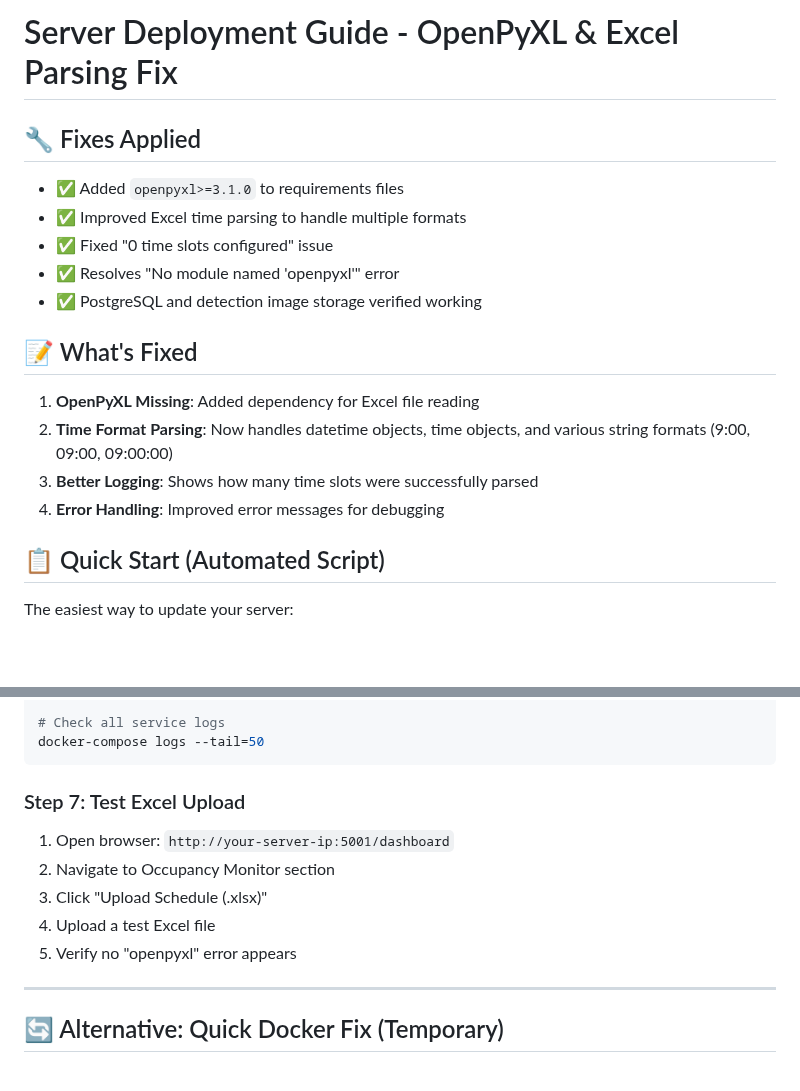
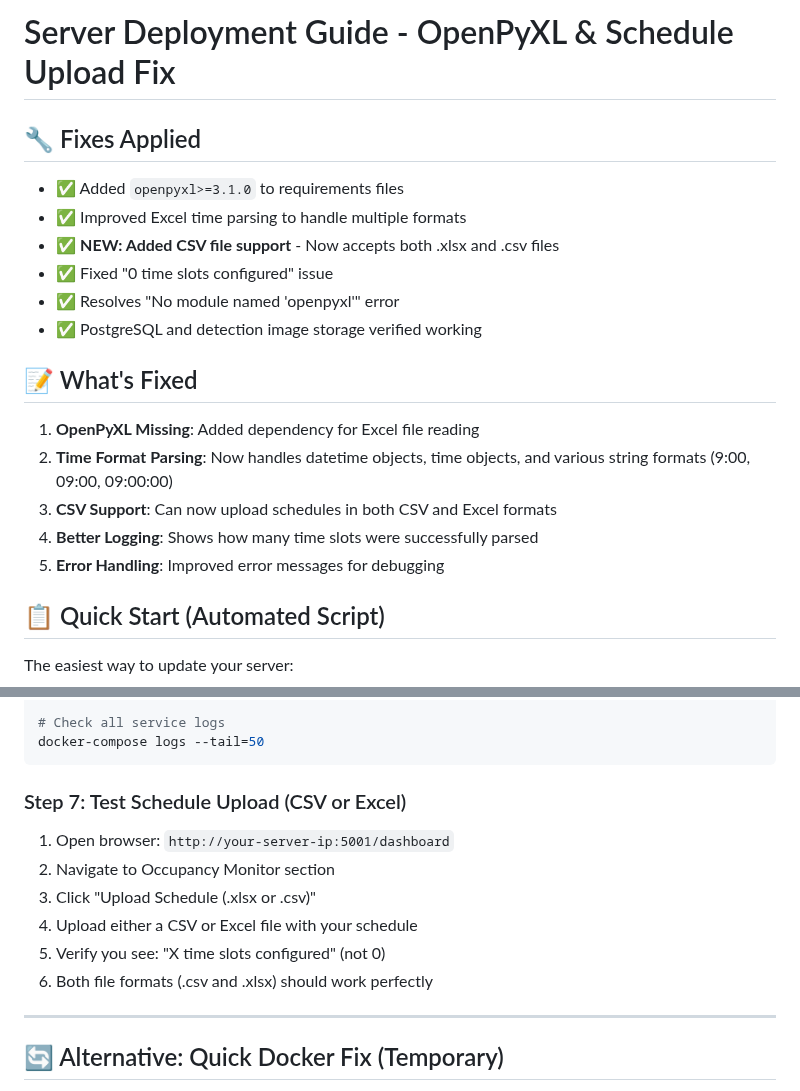
Before and after one commit to abhi-20-25/Teatoast-Sakshi, a Markdown page: SERVER_DEPLOYMENT_OPENPYXL_FIX.md, 2 parts joined by grey strips. GitHub-like rendering; blank space fills up the shorter version.

Commit message:
docs: Update deployment guide to mention CSV support

````diff
--- a/SERVER_DEPLOYMENT_OPENPYXL_FIX.md
+++ b/SERVER_DEPLOYMENT_OPENPYXL_FIX.md
@@ -1,8 +1,9 @@
-# Server Deployment Guide - OpenPyXL & Excel Parsing Fix
+# Server Deployment Guide - OpenPyXL & Schedule Upload Fix
 
 ## 🔧 Fixes Applied
 - ✅ Added `openpyxl>=3.1.0` to requirements files
 - ✅ Improved Excel time parsing to handle multiple formats
+- ✅ **NEW: Added CSV file support** - Now accepts both .xlsx and .csv files
 - ✅ Fixed "0 time slots configured" issue
 - ✅ Resolves "No module named 'openpyxl'" error
 - ✅ PostgreSQL and detection image storage verified working
@@ -10,8 +11,9 @@
 ## 📝 What's Fixed
 1. **OpenPyXL Missing**: Added dependency for Excel file reading
 2. **Time Format Parsing**: Now handles datetime objects, time objects, and various string formats (9:00, 09:00, 09:00:00)
-3. **Better Logging**: Shows how many time slots were successfully parsed
-4. **Error Handling**: Improved error messages for debugging
+3. **CSV Support**: Can now upload schedules in both CSV and Excel formats
+4. **Better Logging**: Shows how many time slots were successfully parsed
+5. **Error Handling**: Improved error messages for debugging
 
 ## 📋 Quick Start (Automated Script)
 
@@ -98,13 +100,14 @@ docker-compose logs -f occupancy-monitor-processor
 docker-compose logs --tail=50
 ```
 
-### Step 7: Test Excel Upload
+### Step 7: Test Schedule Upload (CSV or Excel)
 
 1. Open browser: `http://your-server-ip:5001/dashboard`
 2. Navigate to Occupancy Monitor section
-3. Click "Upload Schedule (.xlsx)"
-4. Upload a test Excel file
-5. Verify no "openpyxl" error appears
+3. Click "Upload Schedule (.xlsx or .csv)"
+4. Upload either a CSV or Excel file with your schedule
+5. Verify you see: "X time slots configured" (not 0)
+6. Both file formats (.csv and .xlsx) should work perfectly
 
 ---
 
````
